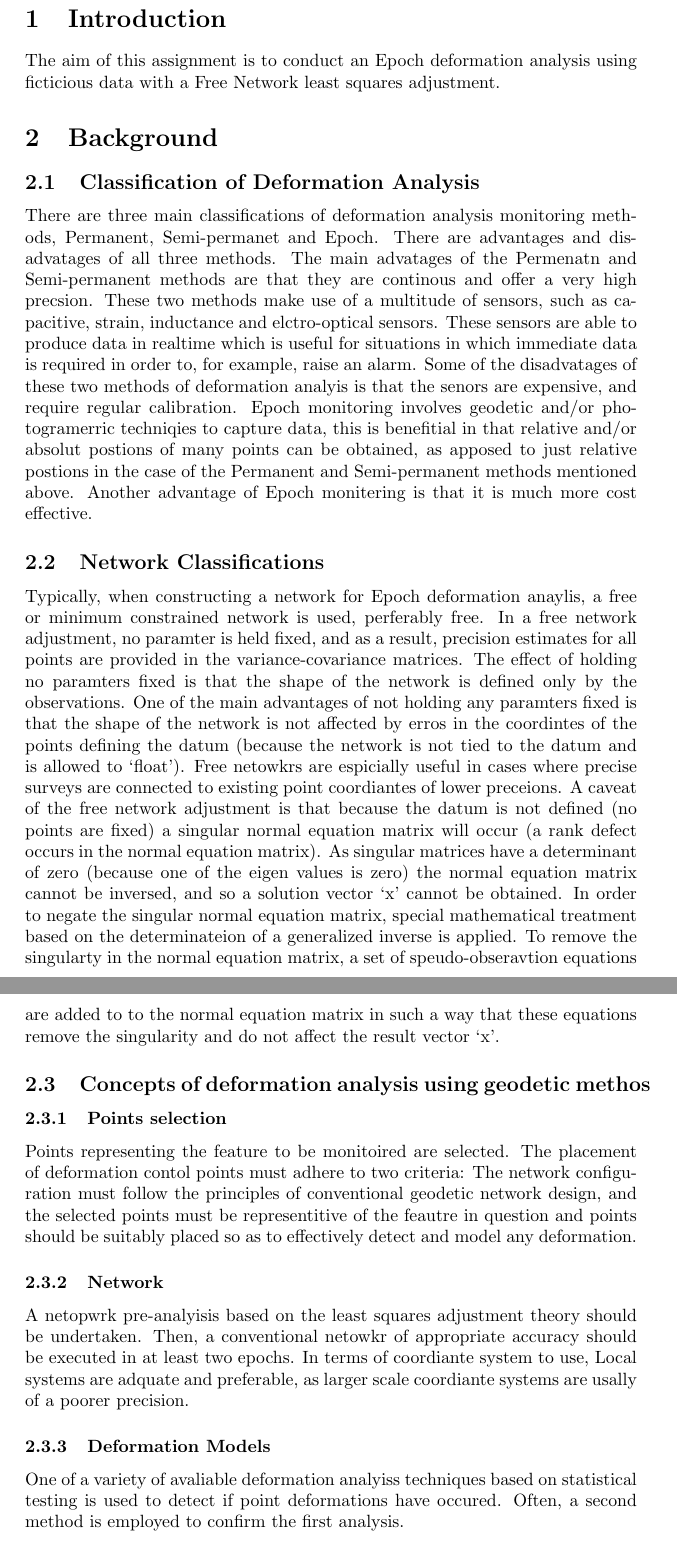
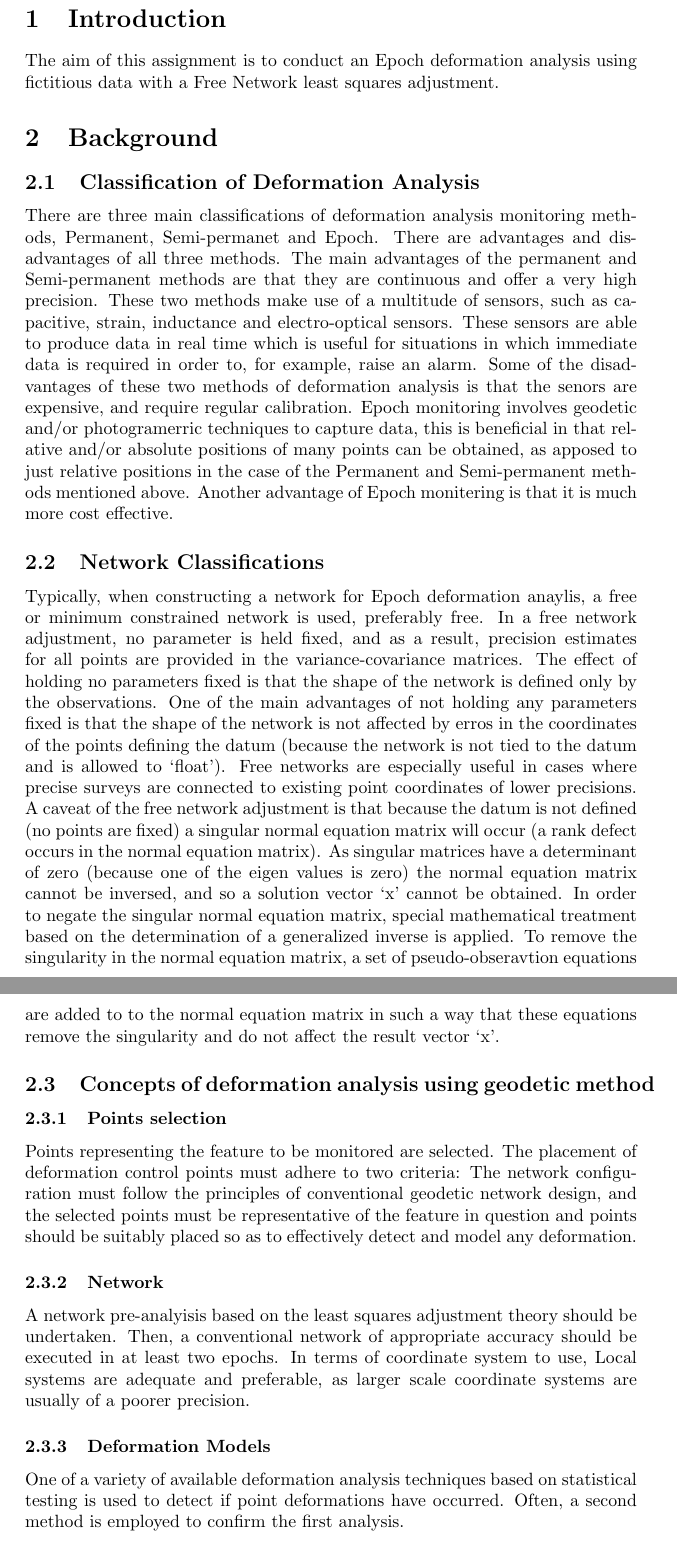
Before and after one commit to jasrusable/APG4005F, a LaTeX document (heights/report/main.tex): two parts of pages 3 and 4 of 4, joined at a grey line, cut so that both start at the same text. Compiled offline with pdfLaTeX.

Commit message:
fix spelling

```diff
--- a/heights/report/main.tex
+++ b/heights/report/main.tex
@@ -20,69 +20,69 @@
 \newpage
 \section{Introduction}
 The aim of this assignment is to conduct an Epoch deformation analysis using
-ficticious data with a Free Network least squares adjustment.
+fictitious data with a Free Network least squares adjustment.
 
 
 \section{Background}
 \subsection{Classification of Deformation Analysis}
 There are three main classifications of deformation analysis monitoring methods,
-Permanent, Semi-permanet and Epoch. There are advantages and disadvatages of all
-three methods. The main advatages of the Permenatn and Semi-permanent methods
-are that they are continous and offer a very high precsion. These two methods
+Permanent, Semi-permanet and Epoch. There are advantages and disadvantages of all
+three methods. The main advantages of the permanent and Semi-permanent methods
+are that they are continuous and offer a very high precision. These two methods
 make use of a multitude of sensors, such as capacitive, strain, inductance and
-elctro-optical sensors. These sensors are able to produce data in realtime which
+electro-optical sensors. These sensors are able to produce data in real time which
 is useful for situations in which immediate data is required in order to, for
-example, raise an alarm. Some of the disadvatages of these two methods of
-deformation analyis is that the senors are expensive, and require regular
-calibration. Epoch monitoring involves geodetic and/or photogramerric techniqies
-to capture data, this is benefitial in that relative and/or absolut postions of
-many points can be obtained, as apposed to just relative postions in the case
+example, raise an alarm. Some of the disadvantages of these two methods of
+deformation analysis is that the senors are expensive, and require regular
+calibration. Epoch monitoring involves geodetic and/or photogramerric techniques
+to capture data, this is beneficial in that relative and/or absolute positions of
+many points can be obtained, as apposed to just relative positions in the case
 of the Permanent and Semi-permanent methods mentioned above. Another advantage
 of Epoch monitering is that it is much more cost effective.
 
 \subsection{Network Classifications}
 Typically, when constructing a network for Epoch deformation anaylis,
-a free or minimum constrained network is used, perferably free. In a free
-network adjustment, no paramter is held fixed, and as a result, precision
+a free or minimum constrained network is used, preferably free. In a free
+network adjustment, no parameter is held fixed, and as a result, precision
 estimates for all points are provided in the variance-covariance matrices.
-The effect of holding no paramters fixed is that the shape of the network
+The effect of holding no parameters fixed is that the shape of the network
 is defined only by the observations. One of the main advantages of not holding
-any paramters fixed is that the shape of the network is not affected by erros in
-the coordintes of the points defining the datum (because the network is not tied
-to the datum and is allowed to `float'). Free netowkrs are espicially useful
-in cases where precise surveys are connected to existing point coordiantes
-of lower preceions. A caveat of the free network adjustment is that because the
+any parameters fixed is that the shape of the network is not affected by erros in
+the coordinates of the points defining the datum (because the network is not tied
+to the datum and is allowed to `float'). Free networks are especially useful
+in cases where precise surveys are connected to existing point coordinates
+of lower precisions. A caveat of the free network adjustment is that because the
 datum is not defined (no points are fixed) a singular normal equation matrix
 will occur (a rank defect occurs in the normal equation matrix).
 As singular matrices have a determinant of zero (because one of the
 eigen values is zero) the normal equation matrix cannot be inversed, and so
 a solution vector `x' cannot be obtained. In order to negate the singular normal
-equation matrix, special mathematical treatment based on the determinateion of a
-generalized inverse is applied. To remove the singularty in the normal equation
-matrix, a set of speudo-obseravtion equations are added to to the normal
+equation matrix, special mathematical treatment based on the determination of a
+generalized inverse is applied. To remove the singularity in the normal equation
+matrix, a set of pseudo-obseravtion equations are added to to the normal
 equation matrix in such a way that these equations remove the singularity and
 do not affect the result vector `x'.
 
-\subsection{Concepts of deformation analysis using geodetic methos}
+\subsection{Concepts of deformation analysis using geodetic method}
 
 \subsubsection{Points selection}
-Points representing the feature to be monitoired are selected.
-The placement of deformation contol points must adhere to two criteria:
+Points representing the feature to be monitored are selected.
+The placement of deformation control points must adhere to two criteria:
 The network configuration must follow the principles of conventional geodetic
-network design, and the selected points must be representitive of the feautre
+network design, and the selected points must be representative of the feature
 in question and points should be suitably placed so as to effectively detect and
 model any deformation.
 
 \subsubsection{Network}
-A netopwrk pre-analyisis based on the least squares adjustment theory should be
-undertaken. Then, a conventional netowkr of appropriate accuracy should be
-executed in at least two epochs. In terms of coordiante system to use, Local
-systems are adquate and preferable, as larger scale coordiante systems are
-usally of a poorer precision.
+A network pre-analyisis based on the least squares adjustment theory should be
+undertaken. Then, a conventional network of appropriate accuracy should be
+executed in at least two epochs. In terms of coordinate system to use, Local
+systems are adequate and preferable, as larger scale coordinate systems are
+usually of a poorer precision.
 
 \subsubsection{Deformation Models}
-One of a variety of avaliable deformation analyiss techniques based on statistical
-testing is used to detect if point deformations have occured. Often, a second
+One of a variety of available deformation analysis techniques based on statistical
+testing is used to detect if point deformations have occurred. Often, a second
 method is employed to confirm the first analysis.
 
 \subsubsection{Inspection}
```
